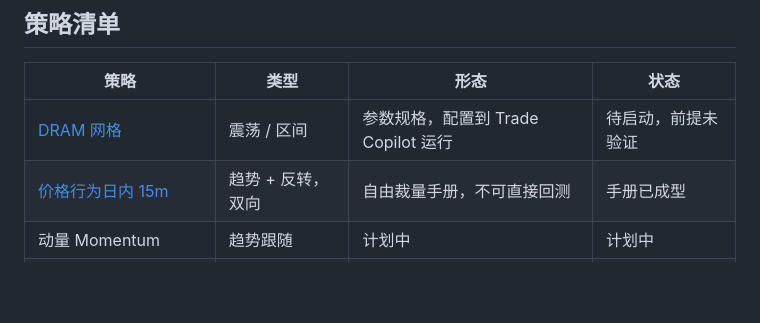
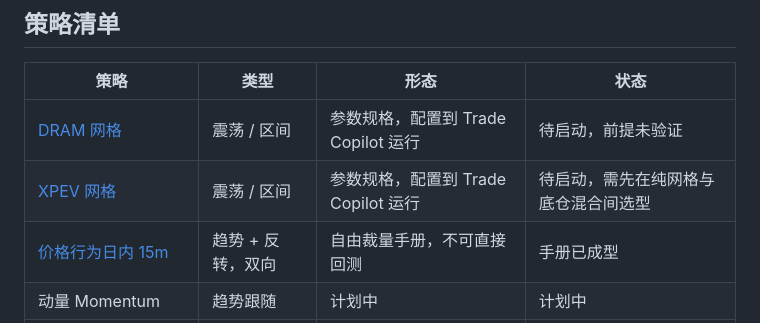
Before and after one commit to YicongCao/tc-trade-strategy, a Markdown page: README.md, the part around the change. Rendered like a GitHub page; blank space fills up the shorter version.

```diff
--- a/README.md
+++ b/README.md
@@ -23,6 +23,7 @@ dependencies/ # 外部系统能力参考（Trade Copilot 平台与 MCP 工具）
 | 策略 | 类型 | 形态 | 状态 |
 | --- | --- | --- | --- |
 | [DRAM 网格](strategies/grid-dram.md) | 震荡 / 区间 | 参数规格，配置到 Trade Copilot 运行 | 待启动，前提未验证 |
+| [XPEV 网格](strategies/grid-xpev.md) | 震荡 / 区间 | 参数规格，配置到 Trade Copilot 运行 | 待启动，需先在纯网格与底仓混合间选型 |
 | [价格行为日内 15m](strategies/price-action-intraday-15m.md) | 趋势 + 反转，双向 | 自由裁量手册，不可直接回测 | 手册已成型 |
 | 动量 Momentum | 趋势跟随 | 计划中 | 计划中 |
 | 均值回归 Mean Reversion | 统计套利 | 计划中 | 计划中 |
```
Also changed, not shown: dependencies/trade-copilot-mcp.md (+21 -0 lines), strategies/grid-xpev.md (added, +319 -0 lines).
